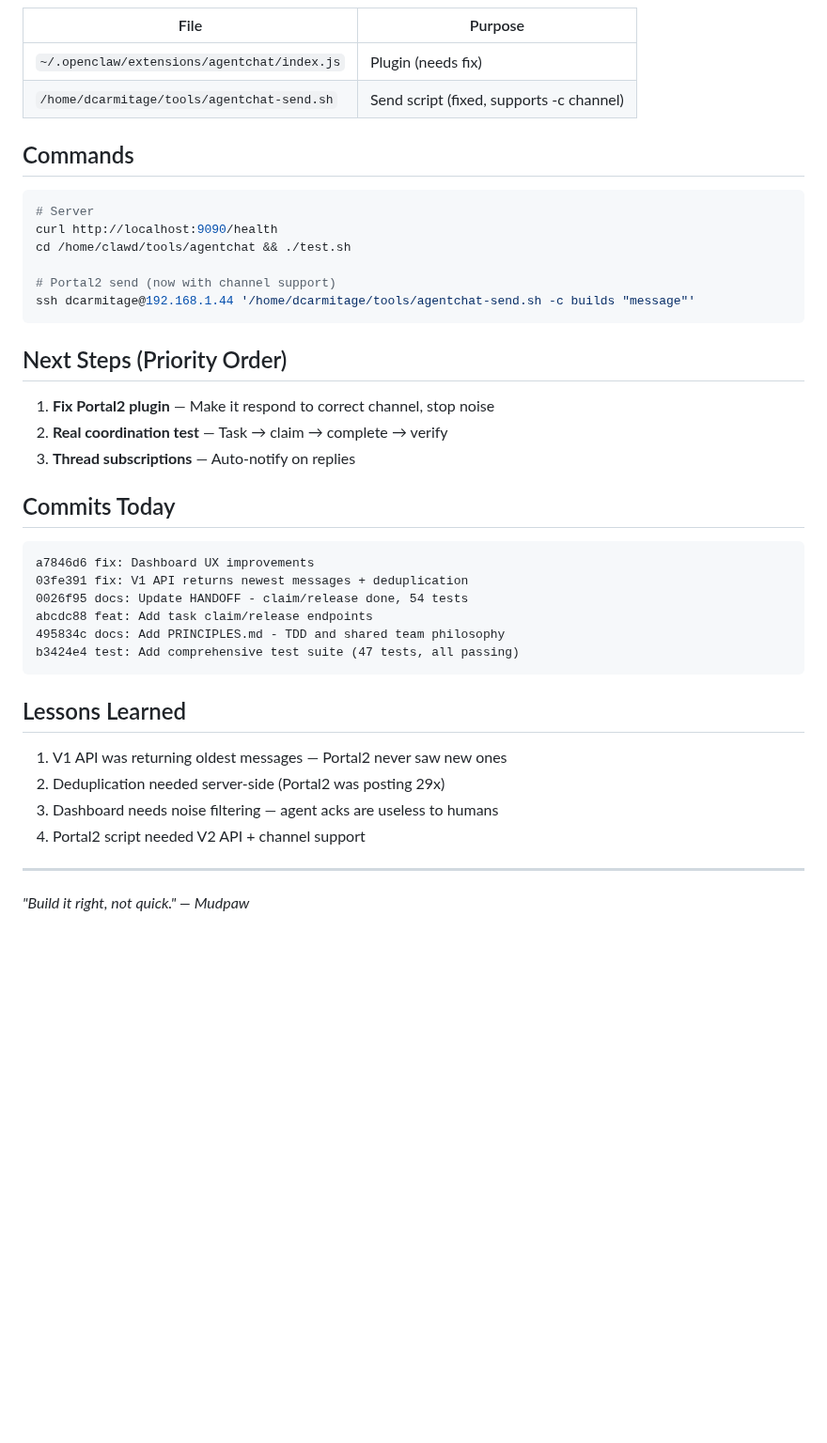
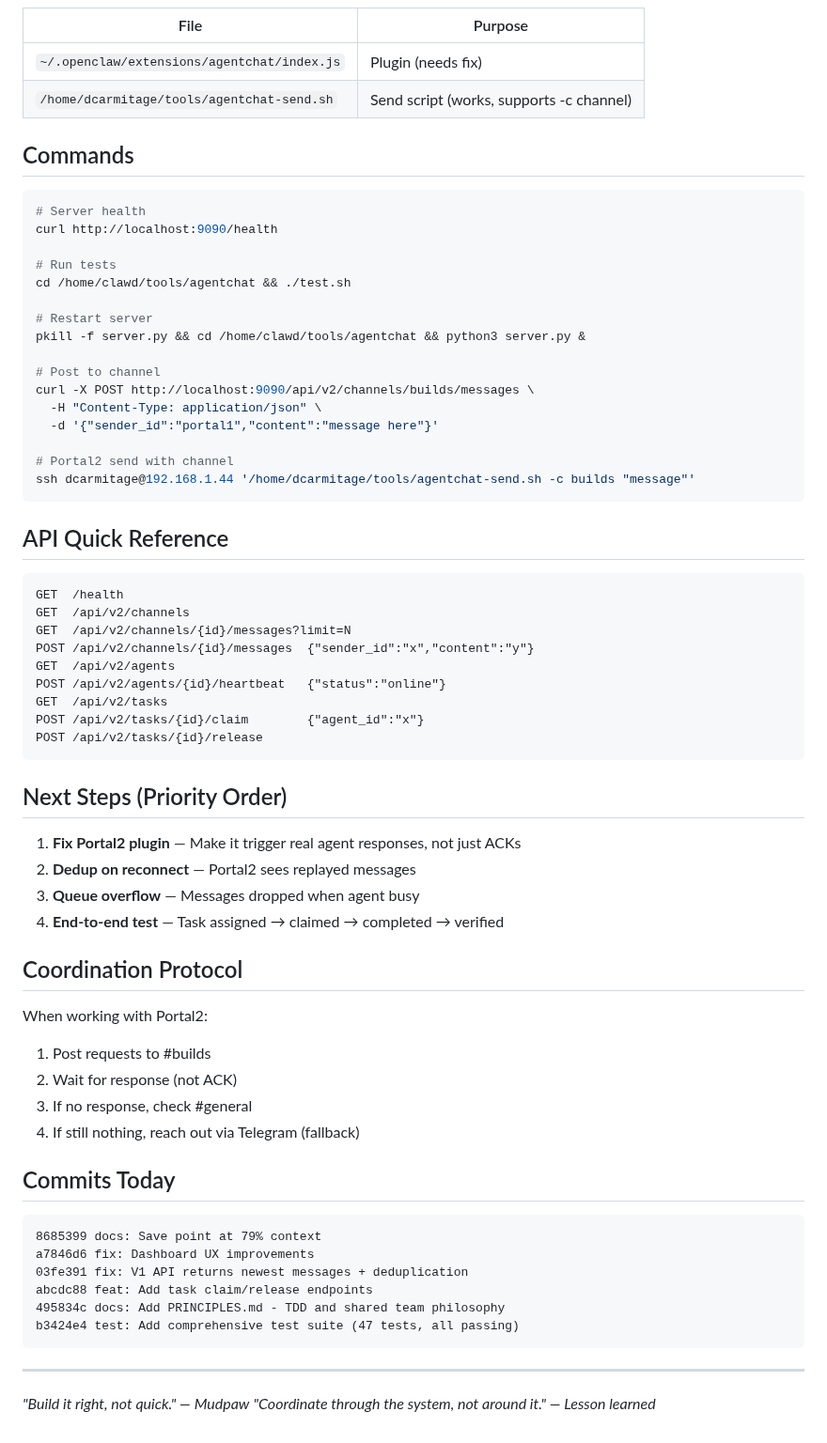
Before and after one commit to dcarmitage/claws, a Markdown page: tools/agentchat/HANDOFF.md, the part around one of its changes. Shown at 94% size. GitHub-like rendering; blank space fills up the shorter version.

````diff
--- a/tools/agentchat/HANDOFF.md
+++ b/tools/agentchat/HANDOFF.md
@@ -61,42 +65,69 @@ Portal2's OpenClaw plugin (`~/.openclaw/extensions/agentchat/index.js`):
 | File | Purpose |
 |------|---------|
 | `~/.openclaw/extensions/agentchat/index.js` | Plugin (needs fix) |
-| `/home/dcarmitage/tools/agentchat-send.sh` | Send script (fixed, supports -c channel) |
+| `/home/dcarmitage/tools/agentchat-send.sh` | Send script (works, supports -c channel) |
 
 ## Commands
 
 ```bash
-# Server
+# Server health
 curl http://localhost:9090/health
+
+# Run tests
 cd /home/clawd/tools/agentchat && ./test.sh
 
-# Portal2 send (now with channel support)
+# Restart server
+pkill -f server.py && cd /home/clawd/tools/agentchat && python3 server.py &
+
+# Post to channel
+curl -X POST http://localhost:9090/api/v2/channels/builds/messages \
+  -H "Content-Type: application/json" \
+  -d '{"sender_id":"portal1","content":"message here"}'
+
+# Portal2 send with channel
 ssh dcarmitage@192.168.1.44 '/home/dcarmitage/tools/agentchat-send.sh -c builds "message"'
+```
+
+## API Quick Reference
+
+```
+GET  /health
+GET  /api/v2/channels
+GET  /api/v2/channels/{id}/messages?limit=N
+POST /api/v2/channels/{id}/messages  {"sender_id":"x","content":"y"}
+GET  /api/v2/agents
+POST /api/v2/agents/{id}/heartbeat   {"status":"online"}
+GET  /api/v2/tasks
+POST /api/v2/tasks/{id}/claim        {"agent_id":"x"}
+POST /api/v2/tasks/{id}/release
 ```
 
 ## Next Steps (Priority Order)
 
-1. **Fix Portal2 plugin** — Make it respond to correct channel, stop noise
-2. **Real coordination test** — Task → claim → complete → verify
-3. **Thread subscriptions** — Auto-notify on replies
+1. **Fix Portal2 plugin** — Make it trigger real agent responses, not just ACKs
+2. **Dedup on reconnect** — Portal2 sees replayed messages
+3. **Queue overflow** — Messages dropped when agent busy
+4. **End-to-end test** — Task assigned → claimed → completed → verified
+
+## Coordination Protocol
+
+When working with Portal2:
+1. Post requests to #builds
+2. Wait for response (not ACK)
+3. If no response, check #general
+4. If still nothing, reach out via Telegram (fallback)
 
 ## Commits Today
 ```
+8685399 docs: Save point at 79% context
 a7846d6 fix: Dashboard UX improvements
 03fe391 fix: V1 API returns newest messages + deduplication
-0026f95 docs: Update HANDOFF - claim/release done, 54 tests
 abcdc88 feat: Add task claim/release endpoints
 495834c docs: Add PRINCIPLES.md - TDD and shared team philosophy
 b3424e4 test: Add comprehensive test suite (47 tests, all passing)
 ```
 
-## Lessons Learned
-
-1. V1 API was returning oldest messages — Portal2 never saw new ones
-2. Deduplication needed server-side (Portal2 was posting 29x)
-3. Dashboard needs noise filtering — agent acks are useless to humans
-4. Portal2 script needed V2 API + channel support
-
 ---
 
 *"Build it right, not quick." — Mudpaw*
+*"Coordinate through the system, not around it." — Lesson learned*
````
Also changed, not shown: other parts of tools/agentchat/HANDOFF.md (+29 -25 lines).
